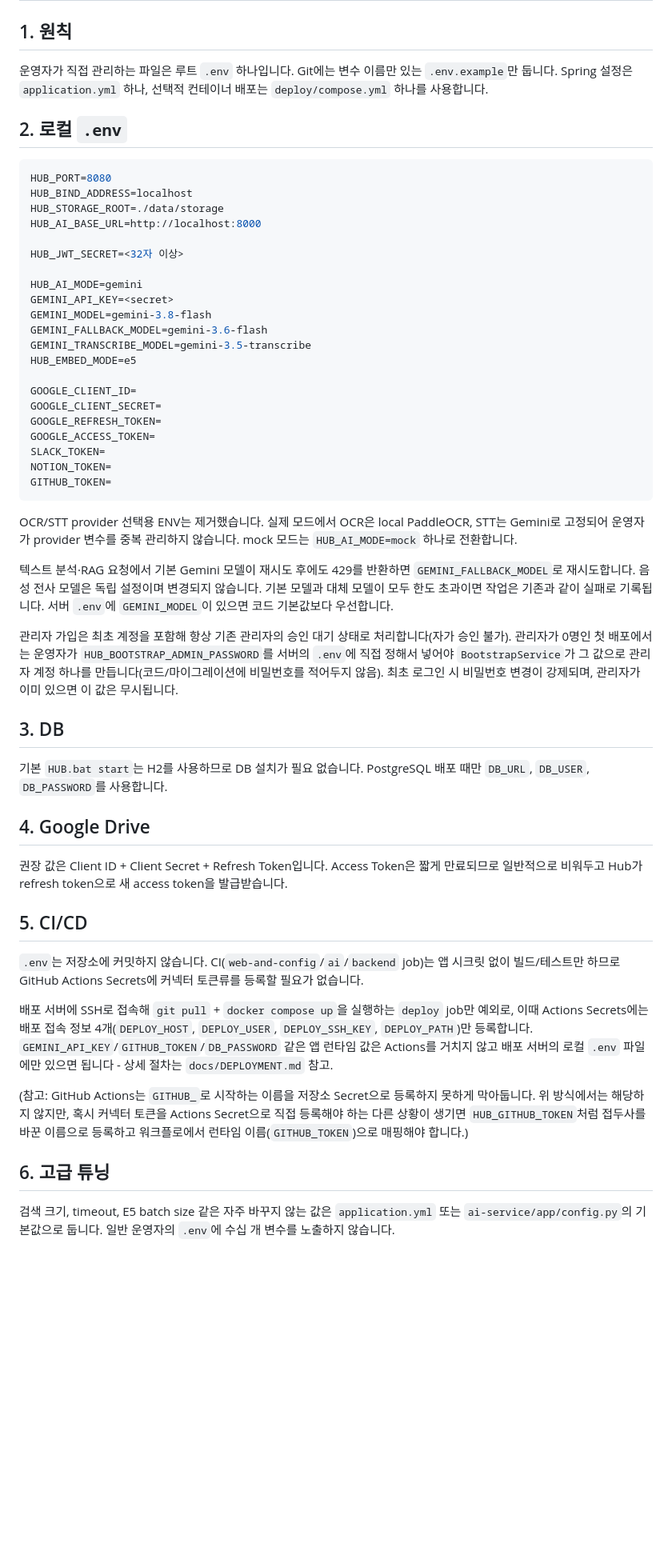
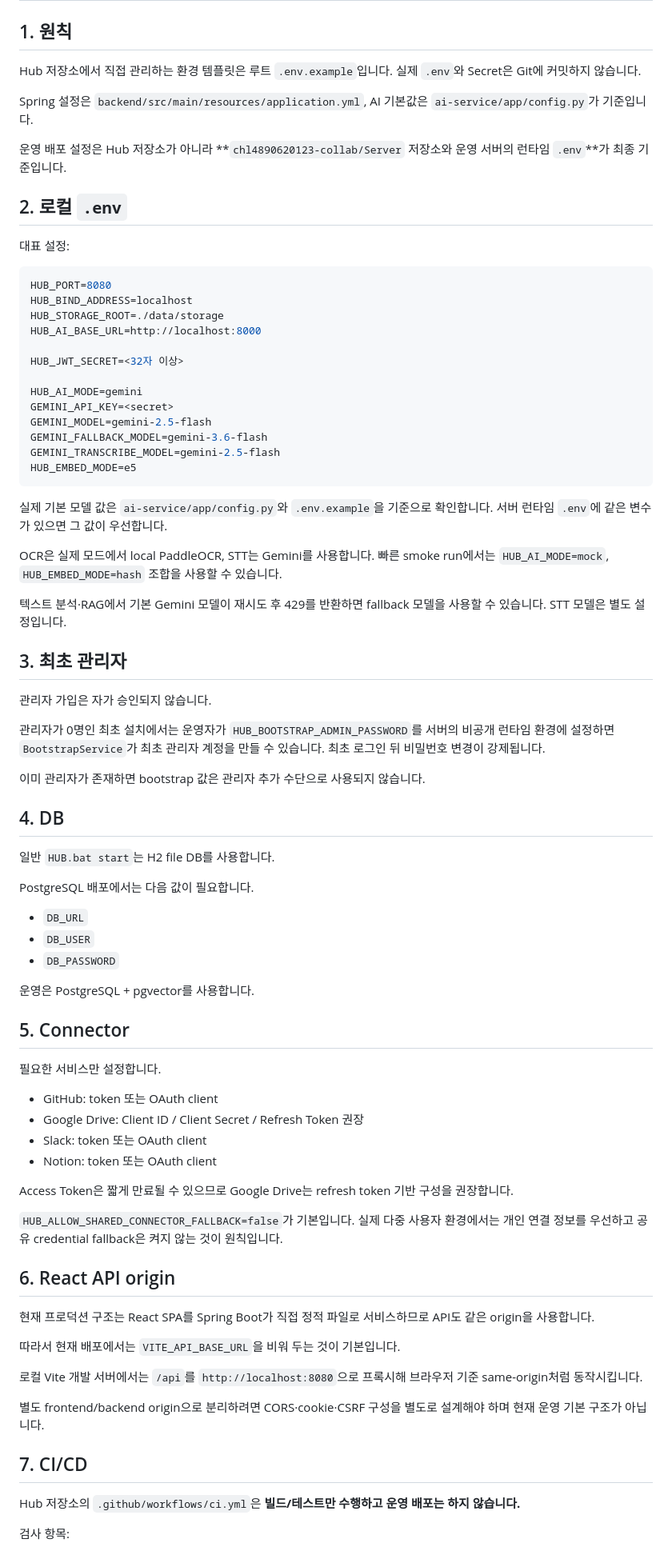
Before and after one commit to chl4890620123-collab/hub, a Markdown page: docs/CONFIGURATION.md, the part around one of its changes. Shown at 80% size. Rendered like a GitHub page; blank space fills up the shorter version.

Commit message:
Refresh docs/CONFIGURATION.md against current Hub behavior

````diff
--- a/docs/CONFIGURATION.md
+++ b/docs/CONFIGURATION.md
@@ -2,9 +2,15 @@
 
 ## 1. 원칙
 
-운영자가 직접 관리하는 파일은 루트 `.env` 하나입니다. Git에는 변수 이름만 있는 `.env.example`만 둡니다. Spring 설정은 `application.yml` 하나, 선택적 컨테이너 배포는 `deploy/compose.yml` 하나를 사용합니다.
+Hub 저장소에서 직접 관리하는 환경 템플릿은 루트 `.env.example`입니다. 실제 `.env`와 Secret은 Git에 커밋하지 않습니다.
+
+Spring 설정은 `backend/src/main/resources/application.yml`, AI 기본값은 `ai-service/app/config.py`가 기준입니다.
+
+운영 배포 설정은 Hub 저장소가 아니라 **`chl4890620123-collab/Server` 저장소와 운영 서버의 런타임 `.env`**가 최종 기준입니다.
 
 ## 2. 로컬 `.env`
+
+대표 설정:
 
 ```env
 HUB_PORT=8080
@@ -16,42 +22,64 @@ HUB_JWT_SECRET=<32자 이상>
 
 HUB_AI_MODE=gemini
 GEMINI_API_KEY=<secret>
-GEMINI_MODEL=gemini-3.8-flash
+GEMINI_MODEL=gemini-2.5-flash
 GEMINI_FALLBACK_MODEL=gemini-3.6-flash
-GEMINI_TRANSCRIBE_MODEL=gemini-3.5-transcribe
+GEMINI_TRANSCRIBE_MODEL=gemini-2.5-flash
 HUB_EMBED_MODE=e5
-
-GOOGLE_CLIENT_ID=
-GOOGLE_CLIENT_SECRET=
-GOOGLE_REFRESH_TOKEN=
-GOOGLE_ACCESS_TOKEN=
-SLACK_TOKEN=
-NOTION_TOKEN=
-GITHUB_TOKEN=
 ```
 
-OCR/STT provider 선택용 ENV는 제거했습니다. 실제 모드에서 OCR은 local PaddleOCR, STT는 Gemini로 고정되어 운영자가 provider 변수를 중복 관리하지 않습니다. mock 모드는 `HUB_AI_MODE=mock` 하나로 전환합니다.
+실제 기본 모델 값은 `ai-service/app/config.py`와 `.env.example`을 기준으로 확인합니다. 서버 런타임 `.env`에 같은 변수가 있으면 그 값이 우선합니다.
 
-텍스트 분석·RAG 요청에서 기본 Gemini 모델이 재시도 후에도 429를 반환하면 `GEMINI_FALLBACK_MODEL`로 재시도합니다. 음성 전사 모델은 독립 설정이며 변경되지 않습니다. 기본 모델과 대체 모델이 모두 한도 초과이면 작업은 기존과 같이 실패로 기록됩니다. 서버 `.env`에 `GEMINI_MODEL`이 있으면 코드 기본값보다 우선합니다.
+OCR은 실제 모드에서 local PaddleOCR, STT는 Gemini를 사용합니다. 빠른 smoke run에서는 `HUB_AI_MODE=mock`, `HUB_EMBED_MODE=hash` 조합을 사용할 수 있습니다.
 
-관리자 가입은 최초 계정을 포함해 항상 기존 관리자의 승인 대기 상태로 처리합니다(자가 승인 불가). 관리자가 0명인 첫 배포에서는 운영자가 `HUB_BOOTSTRAP_ADMIN_PASSWORD`를 서버의 `.env`에 직접 정해서 넣어야 `BootstrapService`가 그 값으로 관리자 계정 하나를 만듭니다(코드/마이그레이션에 비밀번호를 적어두지 않음). 최초 로그인 시 비밀번호 변경이 강제되며, 관리자가 이미 있으면 이 값은 무시됩니다.
+텍스트 분석·RAG에서 기본 Gemini 모델이 재시도 후 429를 반환하면 fallback 모델을 사용할 수 있습니다. STT 모델은 별도 설정입니다.
 
-## 3. DB
+## 3. 최초 관리자
 
-기본 `HUB.bat start`는 H2를 사용하므로 DB 설치가 필요 없습니다. PostgreSQL 배포 때만 `DB_URL`, `DB_USER`, `DB_PASSWORD`를 사용합니다.
+관리자 가입은 자가 승인되지 않습니다.
 
-## 4. Google Drive
+관리자가 0명인 최초 설치에서는 운영자가 `HUB_BOOTSTRAP_ADMIN_PASSWORD`를 서버의 비공개 런타임 환경에 설정하면 `BootstrapService`가 최초 관리자 계정을 만들 수 있습니다. 최초 로그인 뒤 비밀번호 변경이 강제됩니다.
 
-권장 값은 Client ID + Client Secret + Refresh Token입니다. Access Token은 짧게 만료되므로 일반적으로 비워두고 Hub가 refresh token으로 새 access token을 발급받습니다.
+이미 관리자가 존재하면 bootstrap 값은 관리자 추가 수단으로 사용되지 않습니다.
 
-## 5. CI/CD
+## 4. DB
 
-`.env`는 저장소에 커밋하지 않습니다. CI(`web-and-config`/`ai`/`backend` job)는 앱 시크릿 없이 빌드/테스트만 하므로 GitHub Actions Secrets에 커넥터 토큰류를 등록할 필요가 없습니다.
+일반 `HUB.bat start`는 H2 file DB를 사용합니다.
 
-배포 서버에 SSH로 접속해 `git pull` + `docker compose up`을 실행하는 `deploy` job만 예외로, 이때 Actions Secrets에는 배포 접속 정보 4개(`DEPLOY_HOST`, `DEPLOY_USER`, `DEPLOY_SSH_KEY`, `DEPLOY_PATH`)만 등록합니다. `GEMINI_API_KEY`/`GITHUB_TOKEN`/`DB_PASSWORD` 같은 앱 런타임 값은 Actions를 거치지 않고 배포 서버의 로컬 `.env` 파일에만 있으면 됩니다 - 상세 절차는 `docs/DEPLOYMENT.md` 참고.
+PostgreSQL 배포에서는 다음 값이 필요합니다.
 
-(참고: GitHub Actions는 `GITHUB_`로 시작하는 이름을 저장소 Secret으로 등록하지 못하게 막아둡니다. 위 방식에서는 해당하지 않지만, 혹시 커넥터 토큰을 Actions Secret으로 직접 등록해야 하는 다른 상황이 생기면 `HUB_GITHUB_TOKEN`처럼 접두사를 바꾼 이름으로 등록하고 워크플로에서 런타임 이름(`GITHUB_TOKEN`)으로 매핑해야 합니다.)
+- `DB_URL`
+- `DB_USER`
+- `DB_PASSWORD`
 
-## 6. 고급 튜닝
+운영은 PostgreSQL + pgvector를 사용합니다.
 
-검색 크기, timeout, E5 batch size 같은 자주 바꾸지 않는 값은 `application.yml` 또는 `ai-service/app/config.py`의 기본값으로 둡니다. 일반 운영자의 `.env`에 수십 개 변수를 노출하지 않습니다.
+## 5. Connector
+
+필요한 서비스만 설정합니다.
+
+- GitHub: token 또는 OAuth client
+- Google Drive: Client ID / Client Secret / Refresh Token 권장
+- Slack: token 또는 OAuth client
+- Notion: token 또는 OAuth client
+
+Access Token은 짧게 만료될 수 있으므로 Google Drive는 refresh token 기반 구성을 권장합니다.
+
+`HUB_ALLOW_SHARED_CONNECTOR_FALLBACK=false`가 기본입니다. 실제 다중 사용자 환경에서는 개인 연결 정보를 우선하고 공유 credential fallback은 켜지 않는 것이 원칙입니다.
+
+## 6. React API origin
+
+현재 프로덕션 구조는 React SPA를 Spring Boot가 직접 정적 파일로 서비스하므로 API도 같은 origin을 사용합니다.
+
+따라서 현재 배포에서는 `VITE_API_BASE_URL`을 비워 두는 것이 기본입니다.
+
+로컬 Vite 개발 서버에서는 `/api`를 `http://localhost:8080`으로 프록시해 브라우저 기준 same-origin처럼 동작시킵니다.
+
+별도 frontend/backend origin으로 분리하려면 CORS·cookie·CSRF 구성을 별도로 설계해야 하며 현재 운영 기본 구조가 아닙니다.
+
+## 7. CI/CD
+
+Hub 저장소의 `.github/workflows/ci.yml`은 **빌드/테스트만 수행하고 운영 배포는 하지 않습니다.**
+
+검사 항목:
+
````
Also changed, not shown: other parts of docs/CONFIGURATION.md (+25 -0 lines).
